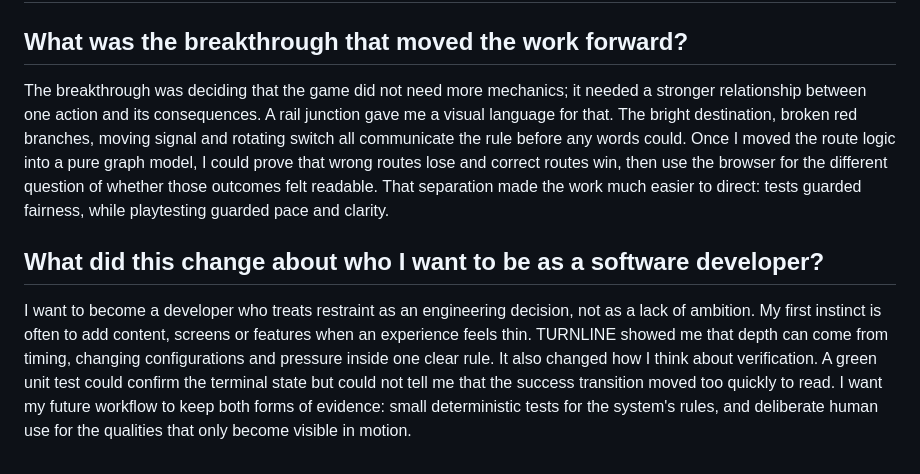
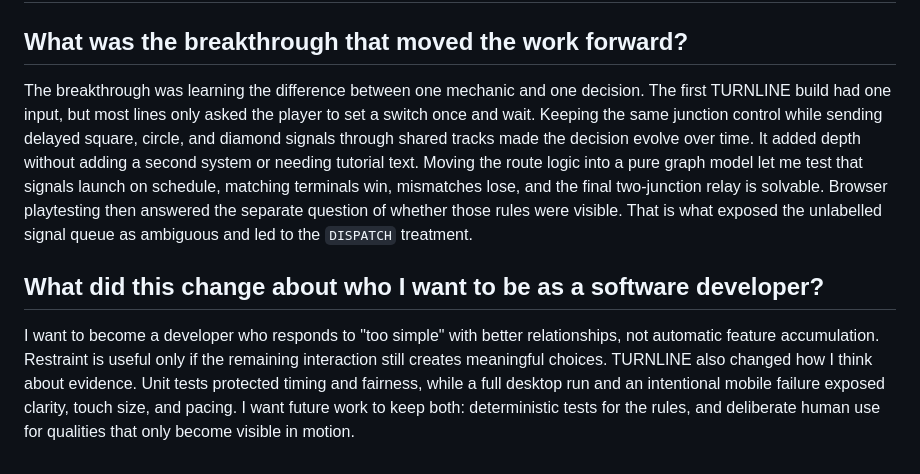
Before and after one commit to comp4020-agentic-coding-studio/comp4020-crit5-xty116, a Markdown page: reflections/crit-5.md, the part around the change. Rendered like a GitHub page.

```diff
--- a/reflections/crit-5.md
+++ b/reflections/crit-5.md
@@ -2,24 +2,24 @@
 
 ## What was the breakthrough that moved the work forward?
 
-The breakthrough was deciding that the game did not need more mechanics; it
-needed a stronger relationship between one action and its consequences. A rail
-junction gave me a visual language for that. The bright destination, broken red
-branches, moving signal and rotating switch all communicate the rule before any
-words could. Once I moved the route logic into a pure graph model, I could prove
-that wrong routes lose and correct routes win, then use the browser for the
-different question of whether those outcomes felt readable. That separation
-made the work much easier to direct: tests guarded fairness, while playtesting
-guarded pace and clarity.
+The breakthrough was learning the difference between one mechanic and one
+decision. The first TURNLINE build had one input, but most lines only asked the
+player to set a switch once and wait. Keeping the same junction control while
+sending delayed square, circle, and diamond signals through shared tracks made
+the decision evolve over time. It added depth without adding a second system or
+needing tutorial text. Moving the route logic into a pure graph model let me
+test that signals launch on schedule, matching terminals win, mismatches lose,
+and the final two-junction relay is solvable. Browser playtesting then answered
+the separate question of whether those rules were visible. That is what exposed
+the unlabelled signal queue as ambiguous and led to the `DISPATCH` treatment.
 
 ## What did this change about who I want to be as a software developer?
 
-I want to become a developer who treats restraint as an engineering decision,
-not as a lack of ambition. My first instinct is often to add content, screens or
-features when an experience feels thin. TURNLINE showed me that depth can come
-from timing, changing configurations and pressure inside one clear rule. It
-also changed how I think about verification. A green unit test could confirm
-the terminal state but could not tell me that the success transition moved too
-quickly to read. I want my future workflow to keep both forms of evidence:
-small deterministic tests for the system's rules, and deliberate human use for
-the qualities that only become visible in motion.
+I want to become a developer who responds to "too simple" with better
+relationships, not automatic feature accumulation. Restraint is useful only if
+the remaining interaction still creates meaningful choices. TURNLINE also
+changed how I think about evidence. Unit tests protected timing and fairness,
+while a full desktop run and an intentional mobile failure exposed clarity,
+touch size, and pacing. I want future work to keep both: deterministic tests for
+the rules, and deliberate human use for qualities that only become visible in
+motion.
```
Also changed, not shown: PROCESS.md (+7 -5 lines), public/card.png.
